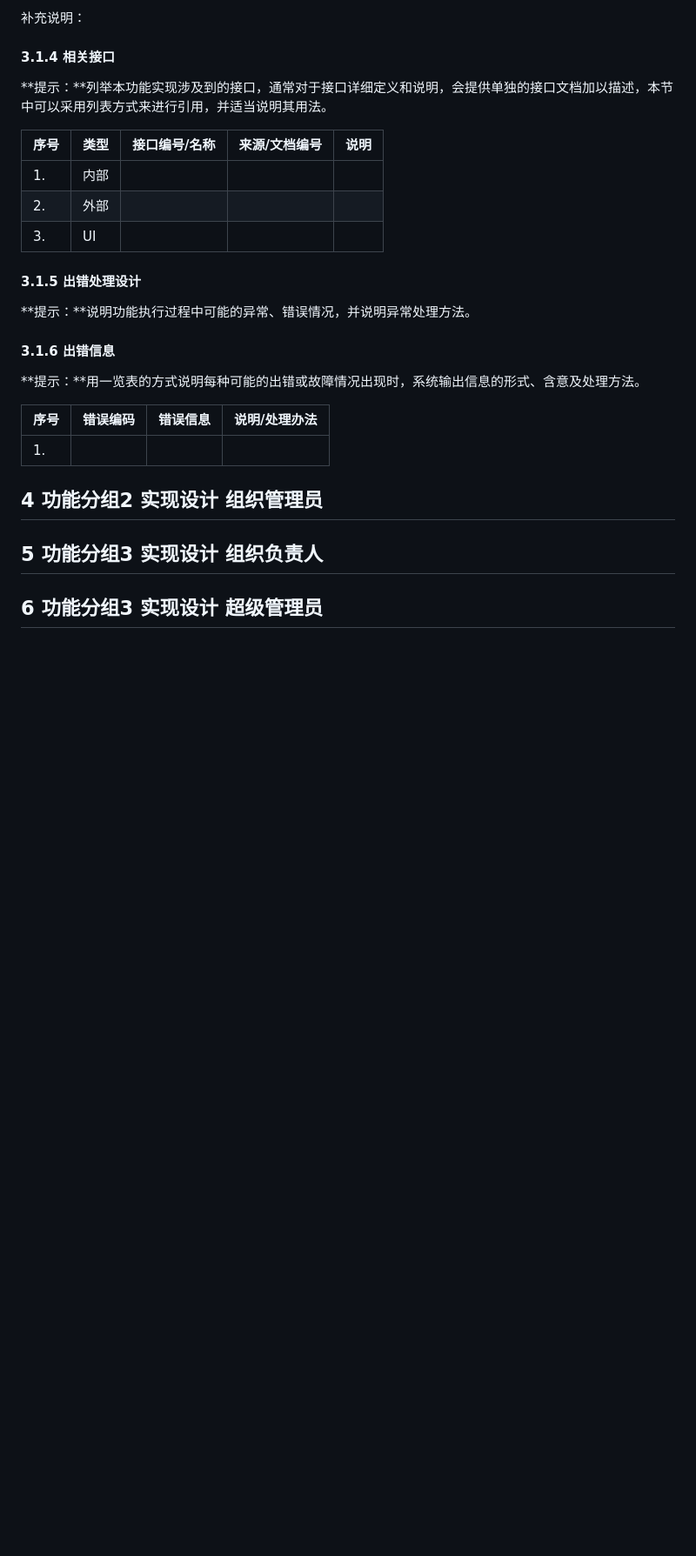
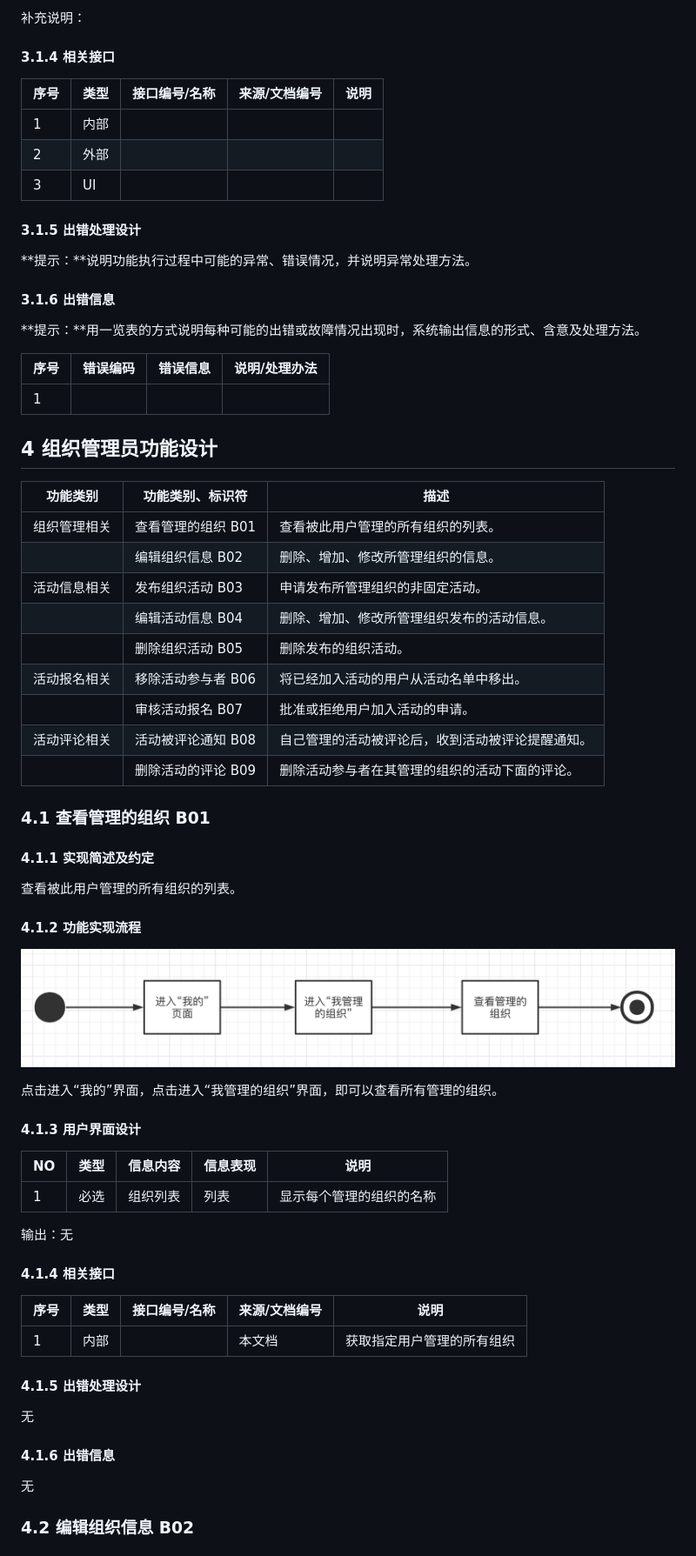
Before and after one commit to Daddies-of-SE/SE2021_doc, a Markdown page: OutlineDesignReport.md, the part around the change printed below. Shown: that part at 87% size. GitHub-like rendering; pictures changed too: OutlineDesignReport.assets/image-20210419190428651.png (added); blank space fills up the shorter version.

```diff
--- a/OutlineDesignReport.md
+++ b/OutlineDesignReport.md
@@ -131,13 +157,11 @@
 
 #### 3.1.4 相关接口
 
-**提示：**列举本功能实现涉及到的接口，通常对于接口详细定义和说明，会提供单独的接口文档加以描述，本节中可以采用列表方式来进行引用，并适当说明其用法。
-
 | 序号 | 类型 | 接口编号/名称 | 来源/文档编号 | 说明 |
 | ---- | ---- | ------------- | ------------- | ---- |
-| 1.   | 内部 |               |               |      |
-| 2.   | 外部 |               |               |      |
-| 3.   | UI   |               |               |      |
+| 1    | 内部 |               |               |      |
+| 2    | 外部 |               |               |      |
+| 3    | UI   |               |               |      |
 
 
 
@@ -153,18 +177,77 @@
 
 | 序号 | 错误编码 | 错误信息 | 说明/处理办法 |
 | ---- | -------- | -------- | ------------- |
-| 1.   |          |          |               |
+| 1    |          |          |               |
 
 
 
 
 
-## 4 功能分组2 实现设计   组织管理员
+## 4 组织管理员功能设计
+
+| 功能类别     | 功能类别、标识符   | 描述                                             |
+| ------------ | ------------------ | ------------------------------------------------ |
+| 组织管理相关 | 查看管理的组织 B01 | 查看被此用户管理的所有组织的列表。               |
+|              | 编辑组织信息 B02   | 删除、增加、修改所管理组织的信息。               |
+| 活动信息相关 | 发布组织活动 B03   | 申请发布所管理组织的非固定活动。                 |
+|              | 编辑活动信息 B04   | 删除、增加、修改所管理组织发布的活动信息。       |
+|              | 删除组织活动 B05   | 删除发布的组织活动。                             |
+| 活动报名相关 | 移除活动参与者 B06 | 将已经加入活动的用户从活动名单中移出。           |
+|              | 审核活动报名 B07   | 批准或拒绝用户加入活动的申请。                   |
+| 活动评论相关 | 活动被评论通知 B08 | 自己管理的活动被评论后，收到活动被评论提醒通知。 |
+|              | 删除活动的评论 B09 | 删除活动参与者在其管理的组织的活动下面的评论。   |
 
 
 
-## 5 功能分组3 实现设计   组织负责人
+
+
+### 4.1 查看管理的组织 B01
+
+#### 4.1.1 实现简述及约定
+
+查看被此用户管理的所有组织的列表。
 
 
 
-## 6 功能分组3 实现设计  超级管理员
+#### 4.1.2 功能实现流程
+
+![image-20210419190428651](OutlineDesignReport.assets/image-20210419190428651.png)
+
+点击进入“我的”界面，点击进入“我管理的组织”界面，即可以查看所有管理的组织。
+
+
+
+#### 4.1.3 用户界面设计
+
+| **NO** | **类型** | **信息内容** | **信息表现** | **说明**                 |
+| ------ | -------- | ------------ | ------------ | ------------------------ |
+| 1      | 必选     | 组织列表     | 列表         | 显示每个管理的组织的名称 |
+
+输出：无
+
+
+
+#### 4.1.4 相关接口
+
+| 序号 | 类型 | 接口编号/名称 | 来源/文档编号 | 说明                       |
+| ---- | ---- | ------------- | ------------- | -------------------------- |
+| 1    | 内部 |               | 本文档        | 获取指定用户管理的所有组织 |
+
+
+
+#### 4.1.5 出错处理设计
+
+无
+
+
+
+#### 4.1.6 出错信息
+
+无
+
+
+
+
+
+### 4.2 编辑组织信息 B02
+
```
Also changed, not shown: other parts of OutlineDesignReport.md (+99 -0 lines), req_spec/RequirementsSpecification.md (+1 -0 lines), OutlineDesignReport.assets/image-20210419192421933.png (added), 1 other file.
